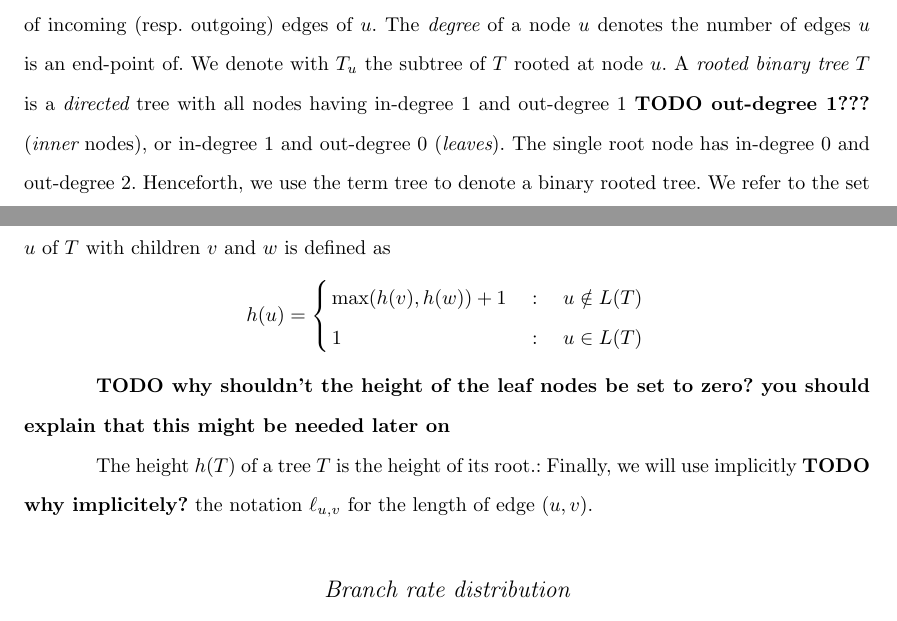
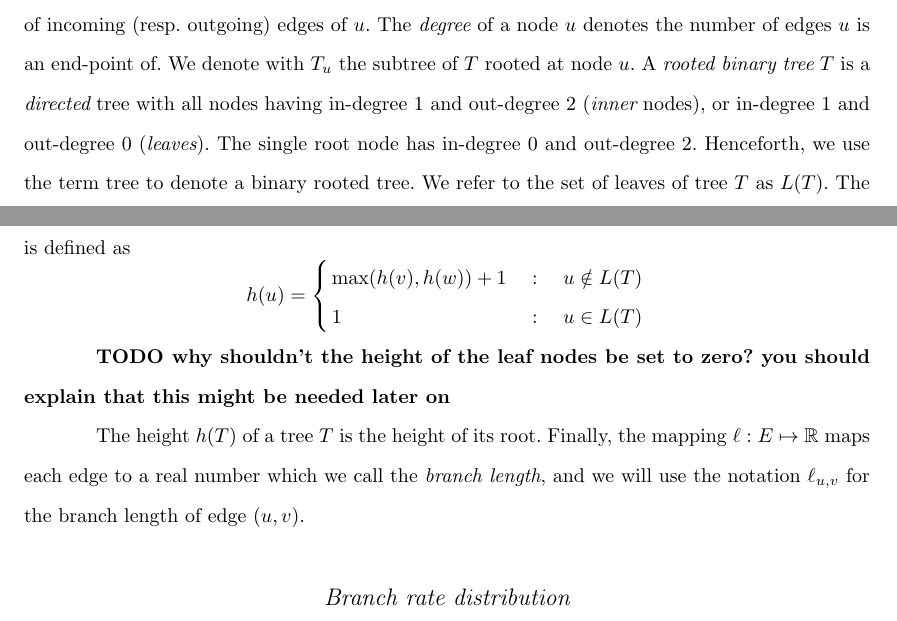
Before and after one commit to snacktavish/fastdate, a LaTeX thesis (doc/dp.tex): two parts of pages 4 and 5 of 15, joined at a grey line, cut so that both start at the same text. Compiled offline with pdfLaTeX.

Commit message:
fixed syntax error and updated basic definitions section

```diff
--- a/doc/dp.tex
+++ b/doc/dp.tex
@@ -245,7 +245,7 @@ number of incoming (resp.~outgoing) edges of $u$. The
 {\em degree} of a node $u$ denotes the number of edges $u$ is an end-point of.
 We denote with $T_u$ the subtree of $T$ rooted at node $u$.  A {\em
 rooted binary tree} $T$ is a {\em directed} tree with all nodes having
-in-degree $1$ and out-degree $1$ {\bf TODO out-degree 1???}  ({\em inner} nodes), or in-degree $1$ and out-degree
+in-degree $1$ and out-degree $2$ ({\em inner} nodes), or in-degree $1$ and out-degree
 $0$ ({\em leaves}). The single root node has in-degree $0$ and out-degree $2$.
 Henceforth, we use the term tree to denote a
 binary rooted tree.  We refer to the set of leaves of tree $T$ as $L(T)$.  The
@@ -259,8 +259,9 @@ $u$ of $T$ with children $v$ and $w$ is defined as
 
 {\bf TODO why shouldn't the height of the leaf nodes be set to zero? you should explain that this might be needed later on}
 
-The height $h(T)$ of a tree $T$ is the height of its root.: Finally, we will
-use implicitly {\bf TODO why implicitely?} the notation $\ell_{u,v}$ for the length of edge $(u,v)$.
+The height $h(T)$ of a tree $T$ is the height of its root. Finally, the mapping $\ell : E \mapsto \mathbb{R}$ maps
+each edge to a real number which we call the {\em branch length}, and we will use the notation $\ell_{u,v}$ for
+the branch length of edge $(u,v)$.
 
 \subsection{Branch rate distribution}
 Placing dates on a tree requires factorizing the branch lengths of an input topology (estimates of evolutionary distances)
```
Also changed, not shown: doc/dp.tex (4 more changed lines).
